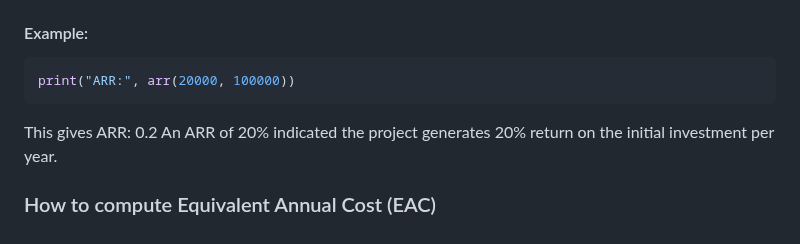
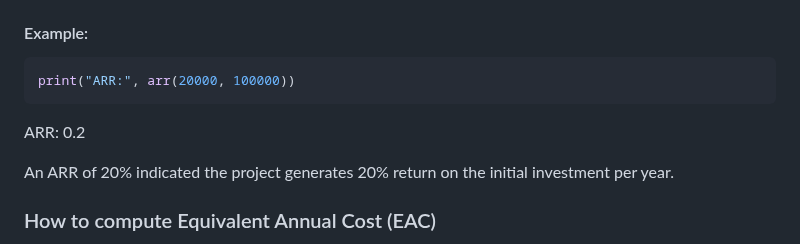
Before and after one commit to emilyl-no/Investments, a Markdown page: Finance IA/README.md, the part around one of its changes. GitHub-like rendering.

Commit message:
Update README with financial computation examples

````diff
--- a/Finance IA/README.md
+++ b/Finance IA/README.md
@@ -280,8 +287,9 @@ print("ARR:", arr(average_profit, initial_investment, scrap_value=0))
 ```python
 print("ARR:", arr(20000, 100000))
 ```
-This gives
+
 ARR: 0.2
+
 An ARR of 20% indicated the project generates 20% return on the initial investment per year.
 
 ### How to compute Equivalent Annual Cost (EAC)
````
Also changed, not shown: other parts of Finance IA/README.md (+8 -0 lines).
